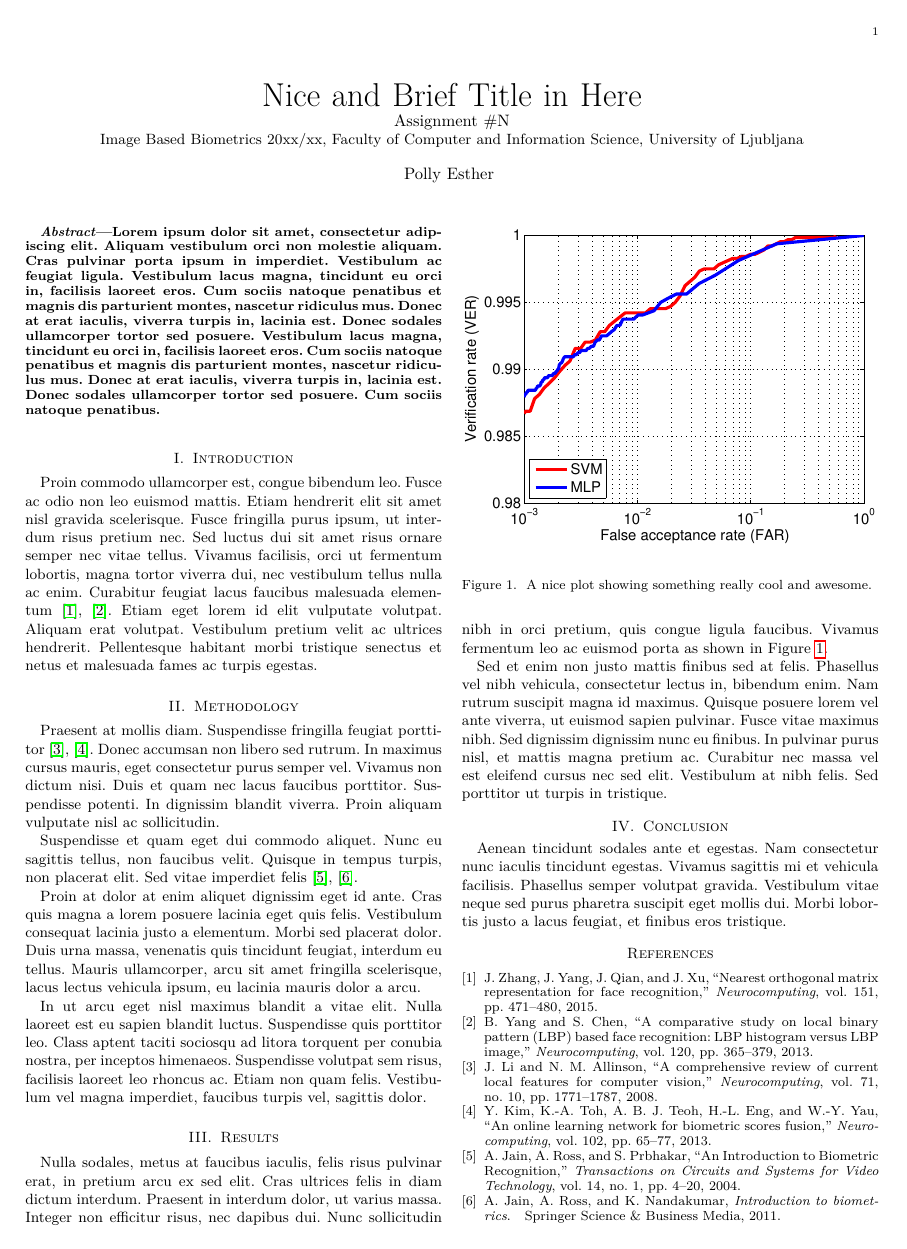
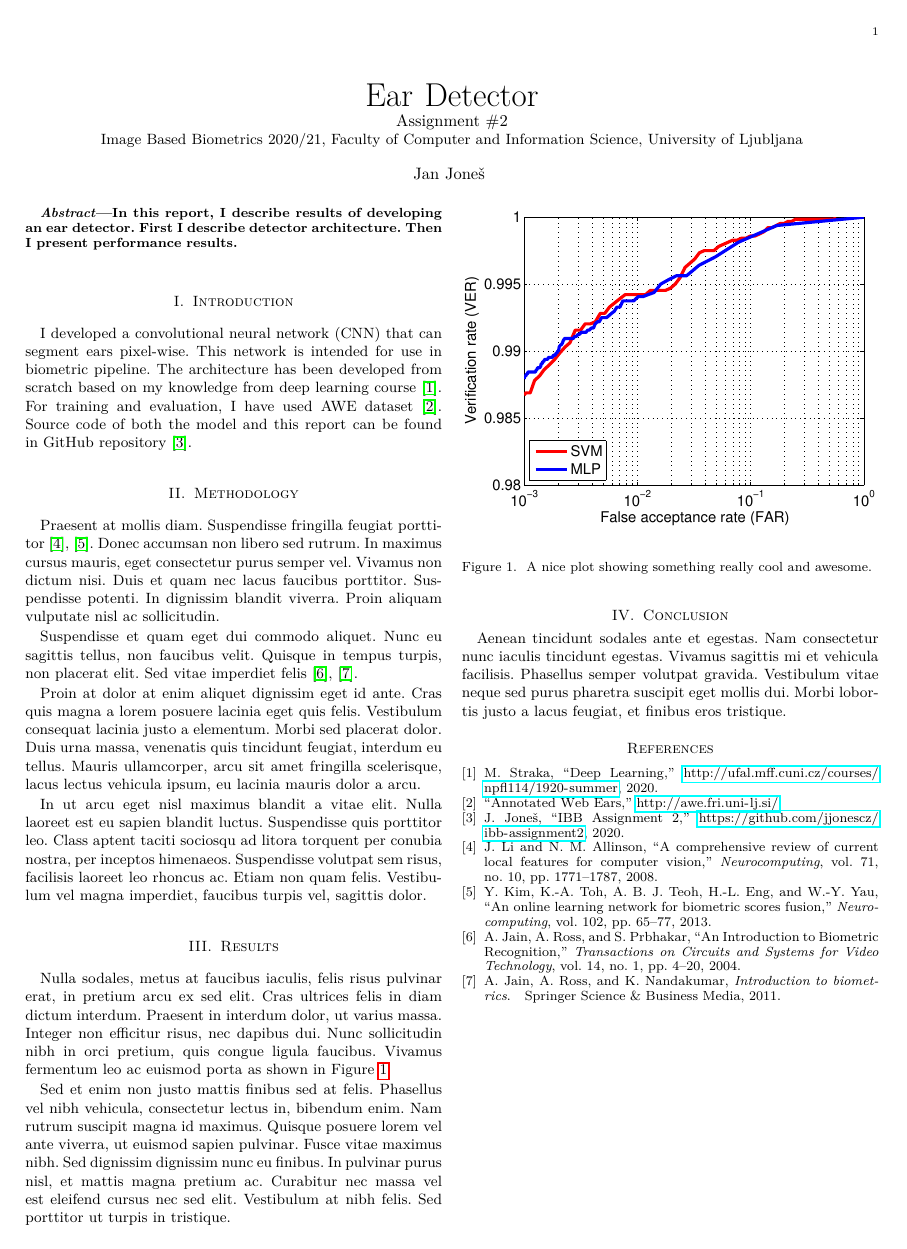
Before and after one commit to jjonescz/ibb-assignment2, a LaTeX paper (jj1712.tex, which reads bibliography.bib): the whole page. Compiled offline with pdfLaTeX.

Commit message:
Add report introduction

```diff
--- a/bibliography.bib
+++ b/bibliography.bib
@@ -0,0 +8 @@
+@misc{awe,
@@ -0,0 +14 @@
+@misc{repo,
--- a/jj1712.tex
+++ b/jj1712.tex
@@ -37,12 +37,10 @@
 % ============================================================================================
 
 \title{\vspace{0ex} %
-% TITLE IN HERE:
-Nice and Brief Title in Here
-\\ \large{Assignment \#N}\\ \normalsize{Image Based Biometrics 20xx/xx, Faculty of Computer and Information Science, University of Ljubljana}}
+Ear Detector
+\\ \large{Assignment \#2}\\ \normalsize{Image Based Biometrics 2020/21, Faculty of Computer and Information Science, University of Ljubljana}}
 \author{ %
-% AUTHOR IN HERE:
-Polly~Esther
+Jan~Joneš
 \vspace{-4.0ex}
 }
 
@@ -53,11 +51,17 @@ Polly~Esther
 \maketitle
 
 \begin{abstract}
-Lorem ipsum dolor sit amet, consectetur adipiscing elit. Aliquam vestibulum orci non molestie aliquam. Cras pulvinar porta ipsum in imperdiet. Vestibulum ac feugiat ligula. Vestibulum lacus magna, tincidunt eu orci in, facilisis laoreet eros. Cum sociis natoque penatibus et magnis dis parturient montes, nascetur ridiculus mus. Donec at erat iaculis, viverra turpis in, lacinia est. Donec sodales ullamcorper tortor sed posuere. Vestibulum lacus magna, tincidunt eu orci in, facilisis laoreet eros. Cum sociis natoque penatibus et magnis dis parturient montes, nascetur ridiculus mus. Donec at erat iaculis, viverra turpis in, lacinia est. Donec sodales ullamcorper tortor sed posuere. Cum sociis natoque penatibus.
+In this report, I describe results of developing an ear detector.
+First I describe detector architecture.
+Then I present performance results.
 \end{abstract}
 
 \section{Introduction}
-Proin commodo ullamcorper est, congue bibendum leo. Fusce ac odio non leo euismod mattis. Etiam hendrerit elit sit amet nisl gravida scelerisque. Fusce fringilla purus ipsum, ut interdum risus pretium nec. Sed luctus dui sit amet risus ornare semper nec vitae tellus. Vivamus facilisis, orci ut fermentum lobortis, magna tortor viverra dui, nec vestibulum tellus nulla ac enim. Curabitur feugiat lacus faucibus malesuada elementum~\cite{neurocomputing4,neurocomputing5}. Etiam eget lorem id elit vulputate volutpat. Aliquam erat volutpat. Vestibulum pretium velit ac ultrices hendrerit. Pellentesque habitant morbi tristique senectus et netus et malesuada fames ac turpis egestas.
+I developed a convolutional neural network (CNN) that can segment ears pixel-wise.
+This network is intended for use in biometric pipeline.
+The architecture has been developed from scratch based on my knowledge from deep learning course~\cite{npfl114}.
+For training and evaluation, I have used AWE dataset~\cite{awe}.
+Source code of both the model and this report can be found in GitHub repository~\cite{repo}.
 
 \section{Methodology}
 Praesent at mollis diam. Suspendisse fringilla feugiat porttitor~\cite{neuro2008,neuro2013}. Donec accumsan non libero sed rutrum. In maximus cursus mauris, eget consectetur purus semper vel. Vivamus non dictum nisi. Duis et quam nec lacus faucibus porttitor. Suspendisse potenti. In dignissim blandit viverra. Proin aliquam vulputate nisl ac sollicitudin.
```
Also changed, not shown: bibliography.bib (18 more changed lines).
